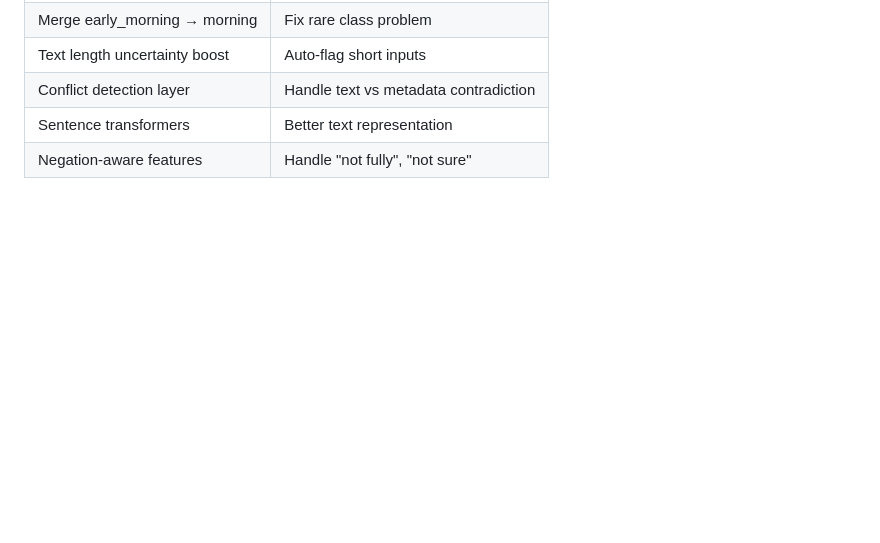
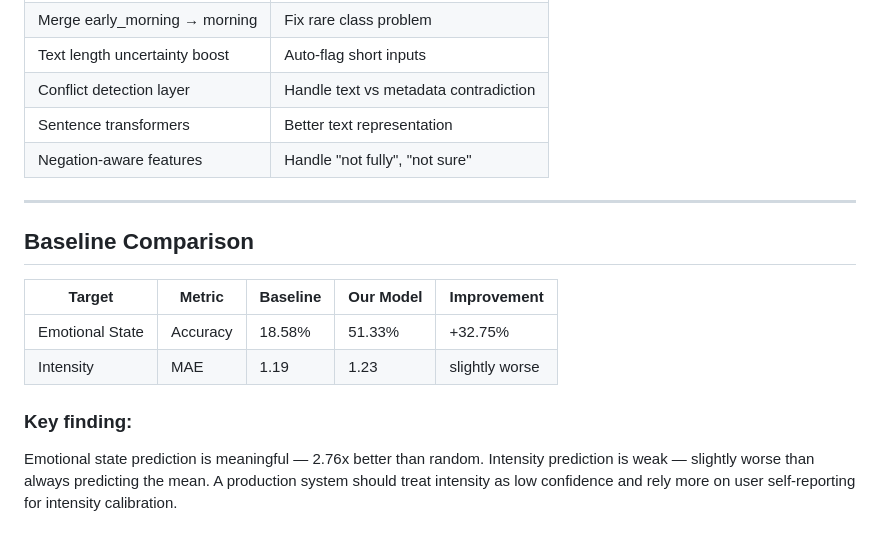
Before and after one commit to Chaitanyavmundhe/ml_emotion_system, a Markdown page: ERROR_ANALYSIS.md, the part around the change. Drawn GitHub-style; blank space fills up the shorter version.

Commit message:
docs: add baseline comparison to error analysis

```diff
--- a/ERROR_ANALYSIS.md
+++ b/ERROR_ANALYSIS.md
@@ -240,3 +240,18 @@ This makes the extreme signal explicit and easier for the model to learn.
 | Conflict detection layer | Handle text vs metadata contradiction |
 | Sentence transformers | Better text representation |
 | Negation-aware features | Handle "not fully", "not sure" |
+
+---
+
+## Baseline Comparison
+
+| Target | Metric | Baseline | Our Model | Improvement |
+|---|---|---|---|---|
+| Emotional State | Accuracy | 18.58% | 51.33% | +32.75% |
+| Intensity | MAE | 1.19 | 1.23 | slightly worse |
+
+### Key finding:
+Emotional state prediction is meaningful — 2.76x better than random.
+Intensity prediction is weak — slightly worse than always predicting the mean.
+A production system should treat intensity as low confidence and rely
+more on user self-reporting for intensity calibration.
```
